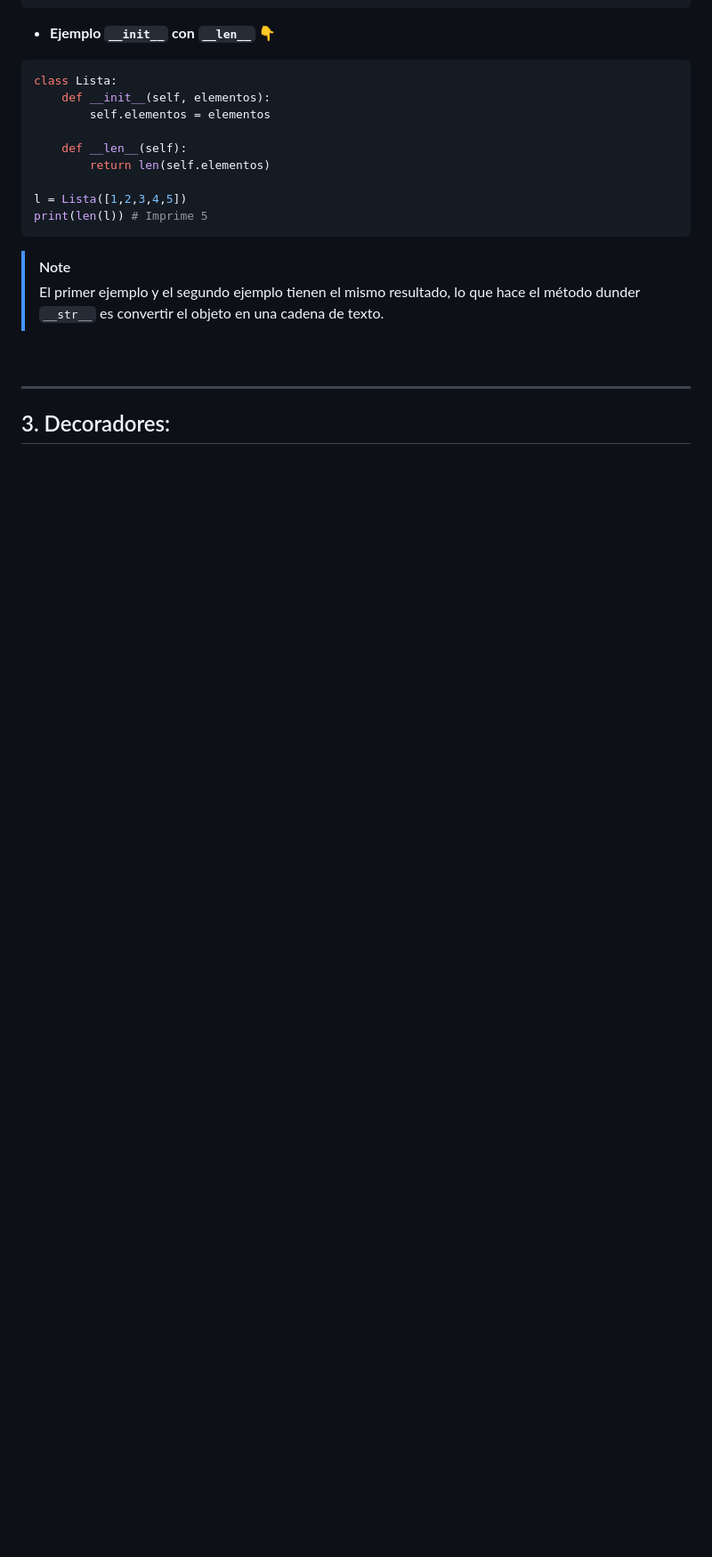
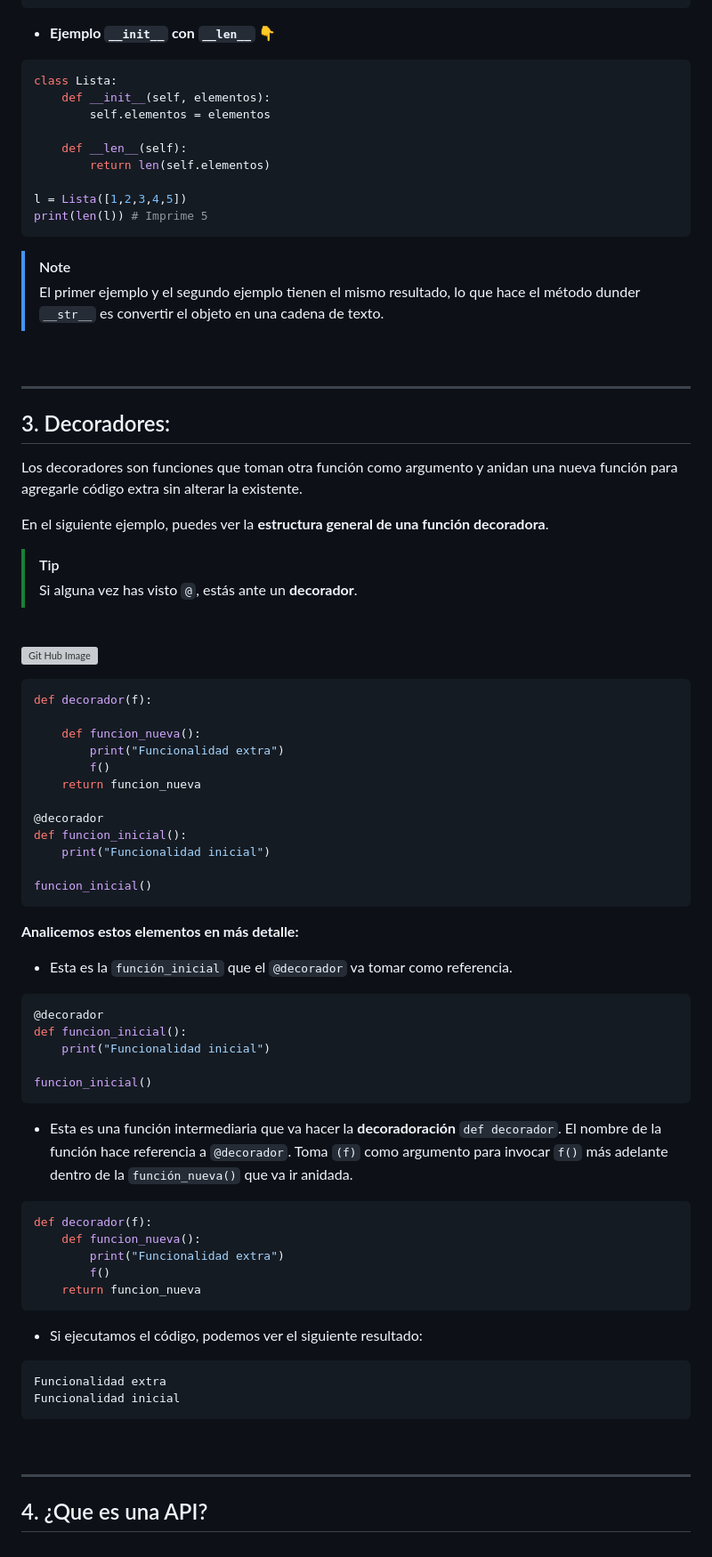
Before and after one commit to zuluta/basque-devcamp, a Markdown page: full-stack-development/checkpoint_06/documentacion.md, the part around the change. Shown at 89% size. Drawn GitHub-style; blank space fills up the shorter version; grey boxes are pictures that could not be loaded.

````diff
--- a/full-stack-development/checkpoint_06/documentacion.md
+++ b/full-stack-development/checkpoint_06/documentacion.md
@@ -300,3 +300,60 @@ print(len(l)) # Imprime 5
 <hr>
 
 ## 3. Decoradores:
+
+<p>Los decoradores son funciones que toman otra función como argumento y anidan una nueva función para agregarle código extra sin alterar la existente.</p>
+
+<p>En el siguiente ejemplo, puedes ver la <strong>estructura general de una función decoradora</strong>.</p>
+
+> [!TIP]
+> Si alguna vez has visto <code>@</code>, estás ante un <strong>decorador</strong>.
+<br>
+
+[![Git Hub Image](images/01.decoradores.png)](#)
+
+```python
+def decorador(f):
+
+    def funcion_nueva():
+        print("Funcionalidad extra")
+        f()
+    return funcion_nueva
+
+@decorador
+def funcion_inicial():
+    print("Funcionalidad inicial")
+
+funcion_inicial()
+```
+
+**Analicemos estos elementos en más detalle:**
+
+- Esta es la <code>función_inicial</code> que el <code>@decorador</code> va tomar como referencia.
+```python
+@decorador
+def funcion_inicial():
+    print("Funcionalidad inicial")
+
+funcion_inicial()
+```
+
+- Esta es una función intermediaria que va hacer la <strong>decoradoración</strong> <code>def decorador</code>. El nombre de la función hace referencia a <code>@decorador</code>. Toma <code>(f)</code> como argumento para invocar <code>f()</code> más adelante dentro de la <code>función_nueva()</code> que va ir anidada.
+
+```python
+def decorador(f):
+    def funcion_nueva():
+        print("Funcionalidad extra")
+        f()
+    return funcion_nueva
+```
+
+- Si ejecutamos el código, podemos ver el siguiente resultado:
+
+```
+Funcionalidad extra
+Funcionalidad inicial
+```
+<br>
+<hr>
+
+## 4. ¿Que es una API?
````
